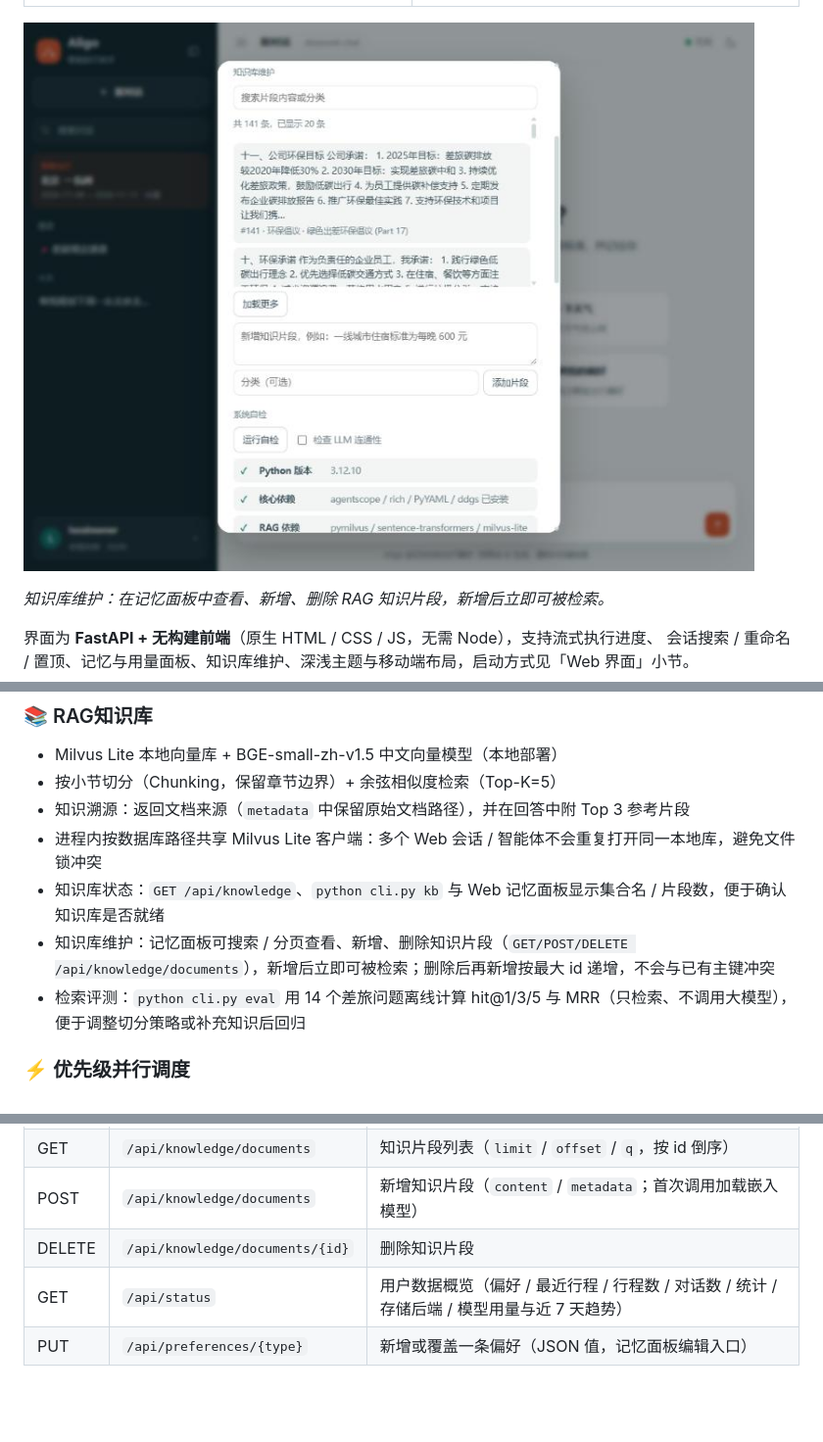
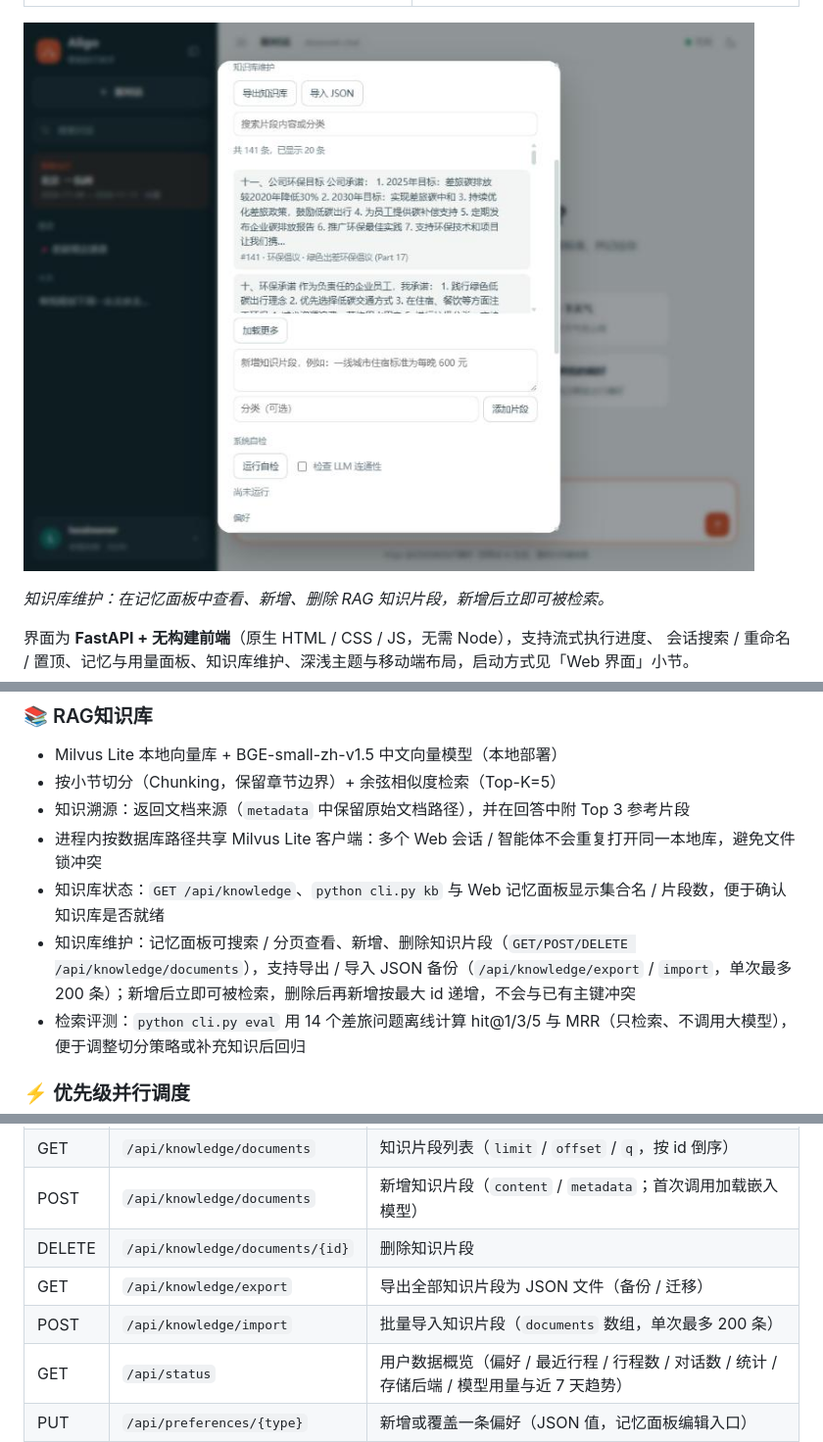
Before and after one commit to JJJY9/aligo-travel-assistant, a Markdown page: README.md, 3 parts joined by grey strips. Shown at 98% size. Rendered like a GitHub page; pictures changed too: docs/screenshots/webui-knowledge.jpg; blank space fills up the shorter version.

```diff
--- a/README.md
+++ b/README.md
@@ -41,7 +41,7 @@
 - 知识溯源：返回文档来源（`metadata` 中保留原始文档路径），并在回答中附 Top 3 参考片段
 - 进程内按数据库路径共享 Milvus Lite 客户端：多个 Web 会话 / 智能体不会重复打开同一本地库，避免文件锁冲突
 - 知识库状态：`GET /api/knowledge`、`python cli.py kb` 与 Web 记忆面板显示集合名 / 片段数，便于确认知识库是否就绪
-- 知识库维护：记忆面板可搜索 / 分页查看、新增、删除知识片段（`GET/POST/DELETE /api/knowledge/documents`），新增后立即可被检索；删除后再新增按最大 id 递增，不会与已有主键冲突
+- 知识库维护：记忆面板可搜索 / 分页查看、新增、删除知识片段（`GET/POST/DELETE /api/knowledge/documents`），支持导出 / 导入 JSON 备份（`/api/knowledge/export` / `import`，单次最多 200 条）；新增后立即可被检索，删除后再新增按最大 id 递增，不会与已有主键冲突
 - 检索评测：`python cli.py eval` 用 14 个差旅问题离线计算 hit@1/3/5 与 MRR（只检索、不调用大模型），便于调整切分策略或补充知识后回归
 
 ### ⚡ 优先级并行调度
@@ -497,6 +497,8 @@ python -m webapp.server            # 安装后也可直接执行 aligo-web
 | GET | `/api/knowledge/documents` | 知识片段列表（`limit` / `offset` / `q`，按 id 倒序） |
 | POST | `/api/knowledge/documents` | 新增知识片段（`content` / `metadata`；首次调用加载嵌入模型） |
 | DELETE | `/api/knowledge/documents/{id}` | 删除知识片段 |
+| GET | `/api/knowledge/export` | 导出全部知识片段为 JSON 文件（备份 / 迁移） |
+| POST | `/api/knowledge/import` | 批量导入知识片段（`documents` 数组，单次最多 200 条） |
 | GET | `/api/status` | 用户数据概览（偏好 / 最近行程 / 行程数 / 对话数 / 统计 / 存储后端 / 模型用量与近 7 天趋势） |
 | PUT | `/api/preferences/{type}` | 新增或覆盖一条偏好（JSON 值，记忆面板编辑入口） |
 | DELETE | `/api/preferences/{type}` | 删除一条偏好 |
```
Also changed, not shown: CHANGELOG.md (+2 -0 lines), 7 other files.
